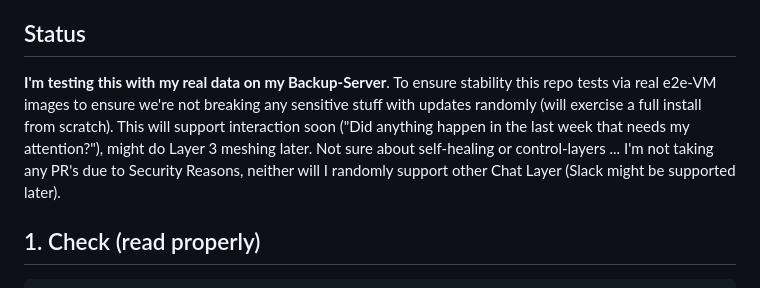
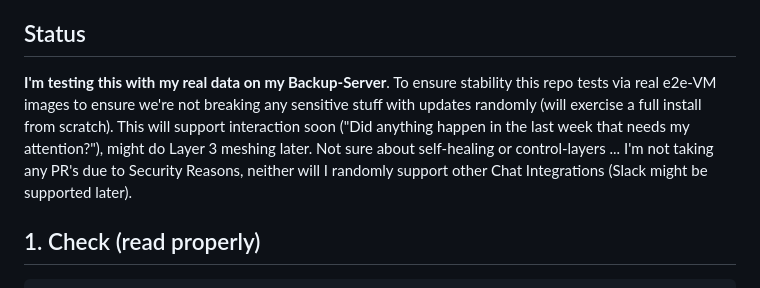
Before and after one commit to thiscantbeserious/agentic-server-supervisor, a Markdown page: README.md, the part around the change. GitHub-like rendering.

Commit message:
Aktualisieren von README.md

```diff
--- a/README.md
+++ b/README.md
@@ -22,7 +22,7 @@ notification. If a disk is failing, this tells you.
 
 ## Status
 
-**I'm testing this with my real data on my Backup-Server**. To ensure stability this repo tests via real e2e-VM images to ensure we're not breaking any sensitive stuff with updates randomly (will exercise a full install from scratch). This will support interaction soon ("Did anything happen in the last week that needs my attention?"), might do Layer 3 meshing later. Not sure about self-healing or control-layers ... I'm not taking any PR's due to Security Reasons, neither will I randomly support other Chat Layer (Slack might be supported later).
+**I'm testing this with my real data on my Backup-Server**. To ensure stability this repo tests via real e2e-VM images to ensure we're not breaking any sensitive stuff with updates randomly (will exercise a full install from scratch). This will support interaction soon ("Did anything happen in the last week that needs my attention?"), might do Layer 3 meshing later. Not sure about self-healing or control-layers ... I'm not taking any PR's due to Security Reasons, neither will I randomly support other Chat Integrations (Slack might be supported later).
 
 ## 1. Check (read properly)
 
```
